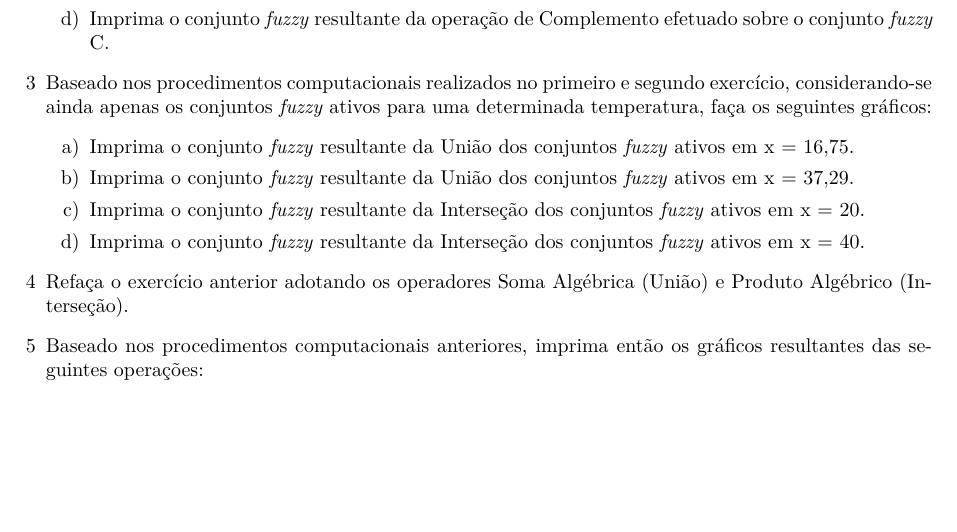
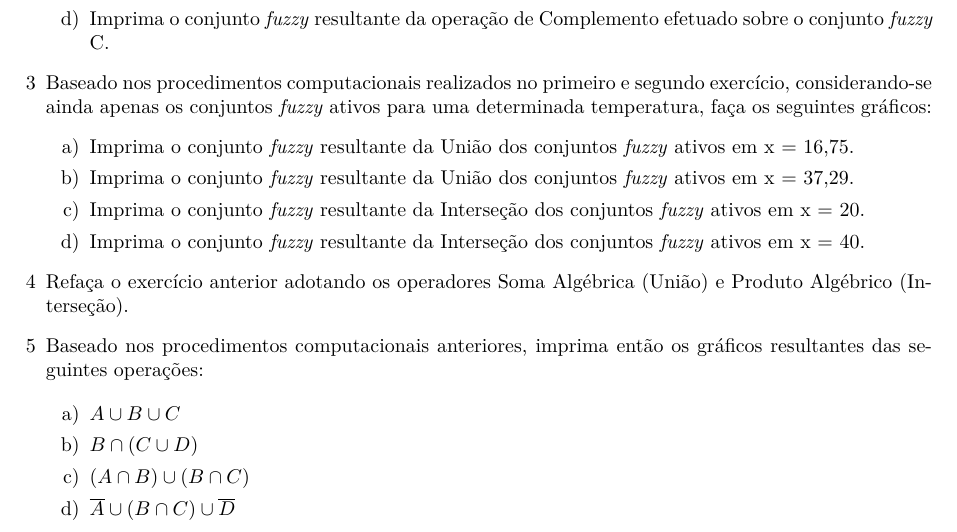
Before and after one commit to irossales/EPC, a LaTeX document (EPC3/epc3.tex): part of page 3 of 3, cut so that both start at the same text, the shorter picture padded with empty space. Compiled offline with pdfLaTeX.

Commit message:
Exercise 5 translated.

```diff
--- a/EPC3/epc3.tex
+++ b/EPC3/epc3.tex
@@ -210,6 +210,13 @@ Algébrico (Interseção).
 \item[5] Baseado nos procedimentos computacionais anteriores, imprima então os gráficos resultantes
 das seguintes operações:
 
+\begin{enumerate}
+\item[a)] $A \cup B \cup C$
+\item[b)] $B \cap (C\cup D)$
+\item[c)] $(A \cap B) \cup (B \cap C)$
+\item[d)] $\overline{A}\cup (B\cap C) \cup \overline{D}$
+\end{enumerate}
+
 
 \end{enumerate}
 
```
Also changed, not shown: EPC3/epc3.tex (6 more changed lines).
